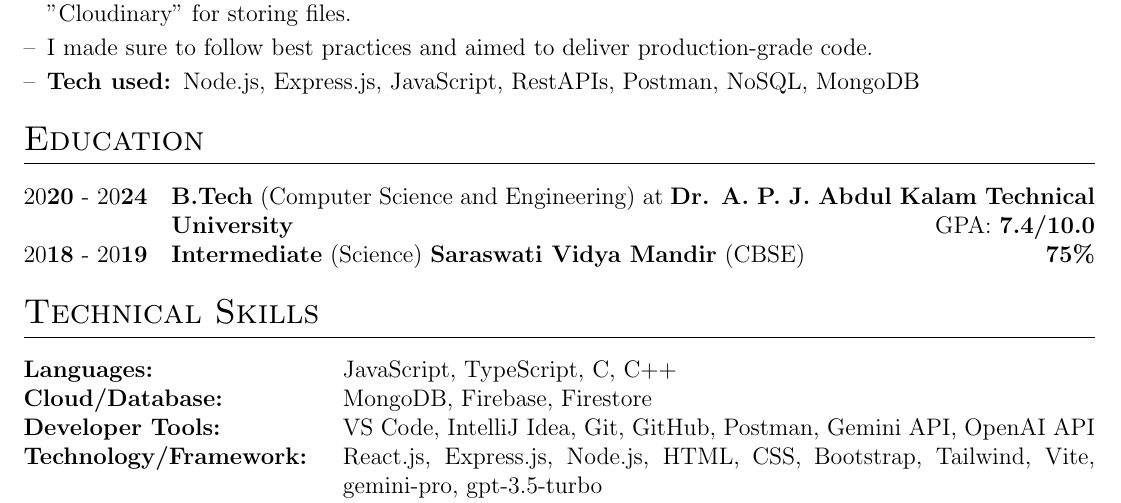
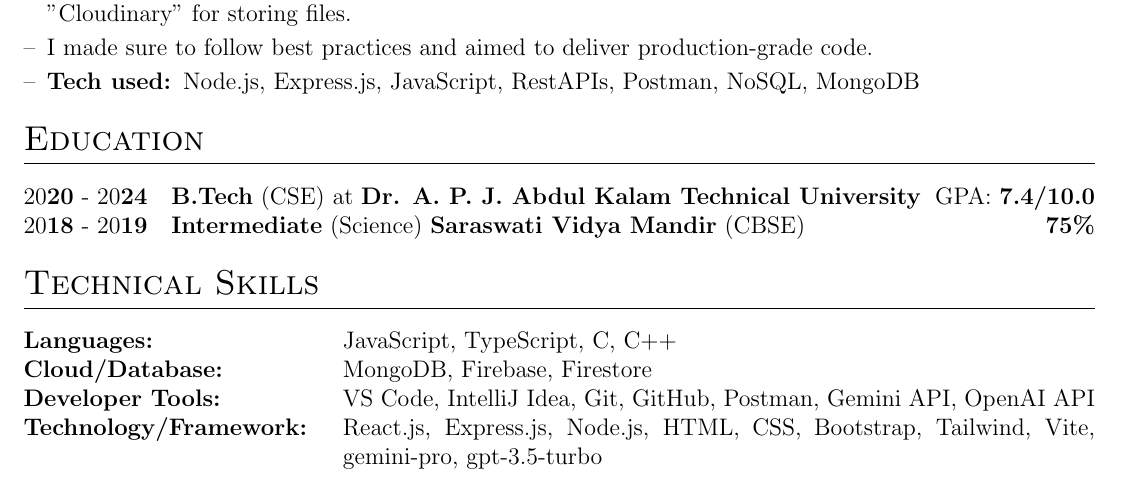
Before and after one commit to AshutoshSingh2021/Ashutosh_Singh_Resume, a LaTeX CV (cv.tex): part of the page, cut so that both start at the same text. Compiled offline with pdfLaTeX.

Commit message:
Update cv.tex

```diff
--- a/cv.tex
+++ b/cv.tex
@@ -177,7 +177,7 @@
 %----------------------------------------------------------------------------------------
 \section{Education}
 \begin{tabularx}{\linewidth}{@{}l X@{}}
-20\textbf{20} - 20\textbf{24} & \textbf{B.Tech} (Computer Science and Engineering) at \textbf{Dr. A. P. J. Abdul Kalam Technical University} \hfill \normalsize GPA: \textbf{7.4/10.0} \\
+20\textbf{20} - 20\textbf{24} & \textbf{B.Tech} (CSE) at \textbf{Dr. A. P. J. Abdul Kalam Technical University} \hfill \normalsize GPA: \textbf{7.4/10.0} \\
 20\textbf{18} - 20\textbf{19} & \textbf{Intermediate} (Science) \textbf{Saraswati Vidya Mandir} (CBSE) \hfill  \textbf{75\%} \\
 
 \end{tabularx}
```
